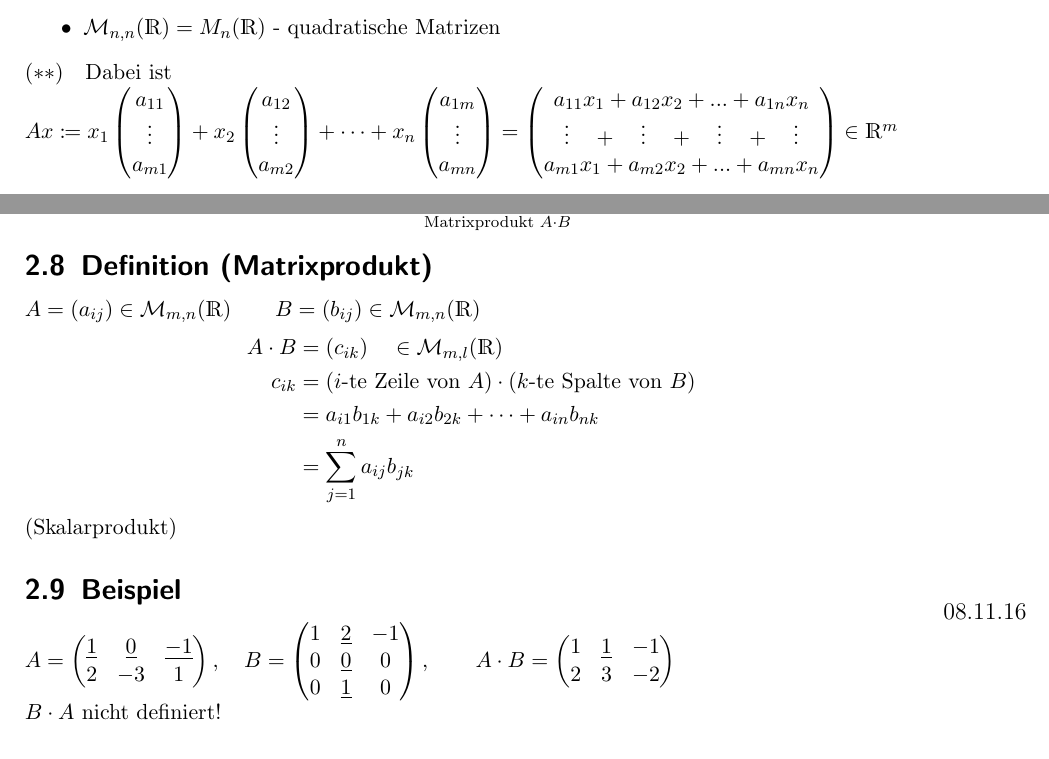
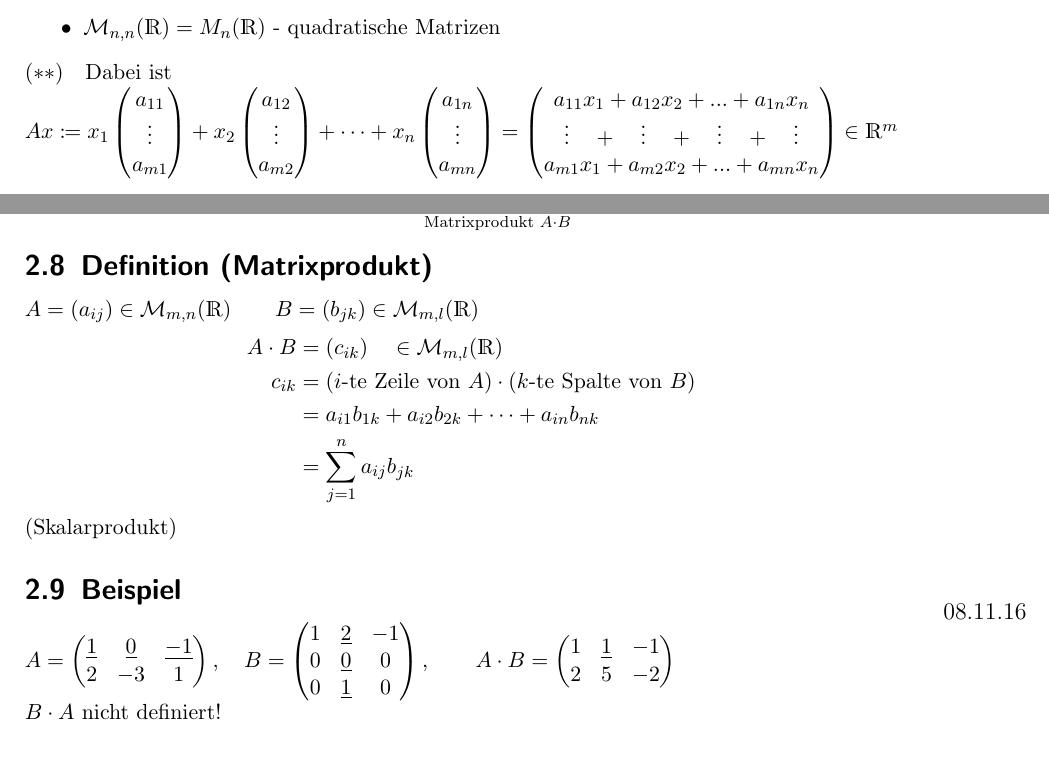
Before and after one commit to floflixt/skript-mathe-3, a LaTeX document (document.tex): two parts of pages 29 and 32 of 113, joined at a grey line, cut so that both start at the same text. Compiled offline with pdfLaTeX; a LaTeX package or settings file that is missing is left out; an older LaTeX class or package is replaced by its successor.

Commit message:
Provide some minor fixes for section 2
Matrizen und lineare Gleichungssysteme

```diff
--- a/document.tex
+++ b/document.tex
@@ -850,7 +850,7 @@ Man schreibt $A = (a_{ij})_{\substack{i=1,...,m\\j = 1,...,n}}$ oder nur $A =(a_
 	\item $\mathcal{M}_{n,n}(\R) = M_n (\R)$ - quadratische Matrizen
 \end{itemize}
 $(\ast\ast)\quad$Dabei ist\\
-$Ax\coloneqq x_1 \vec3{a_{11}}{\vdots}{a_{m1}} + x_2 \vec3{a_{12}}{\vdots}{a_{m2}} + \cdots + x_n \vec3{a_{1m}}{\vdots}{a_{mn}} =
+$Ax\coloneqq x_1 \vec3{a_{11}}{\vdots}{a_{m1}} + x_2 \vec3{a_{12}}{\vdots}{a_{m2}} + \cdots + x_n \vec3{a_{1n}}{\vdots}{a_{mn}} =
 \begin{pmatrix}
 	a_{11}x_1 + a_{12}x_2 + ... + a_{1n}x_n                   \\
 	\vdots\quad+\quad\vdots\quad+\quad\vdots\quad+\quad\vdots \\
@@ -1074,7 +1074,7 @@ $A \in \mathcal{M}_{m,n}(\R)\qquad x,y \in \R^n$\\
 	      \end{align*}
 \end{itemize}
 \subsection{Definition (Matrixprodukt)}
-$A=(a_{ij})\in\mathcal{M}_{m,n}(\R)\qquad B=(b_{ij})\in\mathcal{M}_{m,n}(\R)$
+$A=(a_{ij})\in\mathcal{M}_{m,n}(\R)\qquad B=(b_{jk})\in\mathcal{M}_{m,l}(\R)$
 \begin{align*}
 	A\*B   & =(c_{ik})\quad\in\mathcal{M}_{m,l}(\R)                     \\
 	c_{ik} & =(i\textrm{-te Zeile von }A)\*(k\textrm{-te Spalte von }B) \\
@@ -1094,7 +1094,7 @@ $A = \begin{pmatrix}
 \end{pmatrix}, \qquad
 A \cdot B = \begin{pmatrix}
 1 & \uline{1} & -1 \\
-2 & 3 & -2 \\
+2 & 5 & -2 \\
 \end{pmatrix}$\\
 $B\cdot A$ nicht definiert!
 \subsection{Satz + Definition (Vektorraum $\M_{m,n}(\R)$)}
```
Also changed, not shown: document.tex (2 more changed lines).
